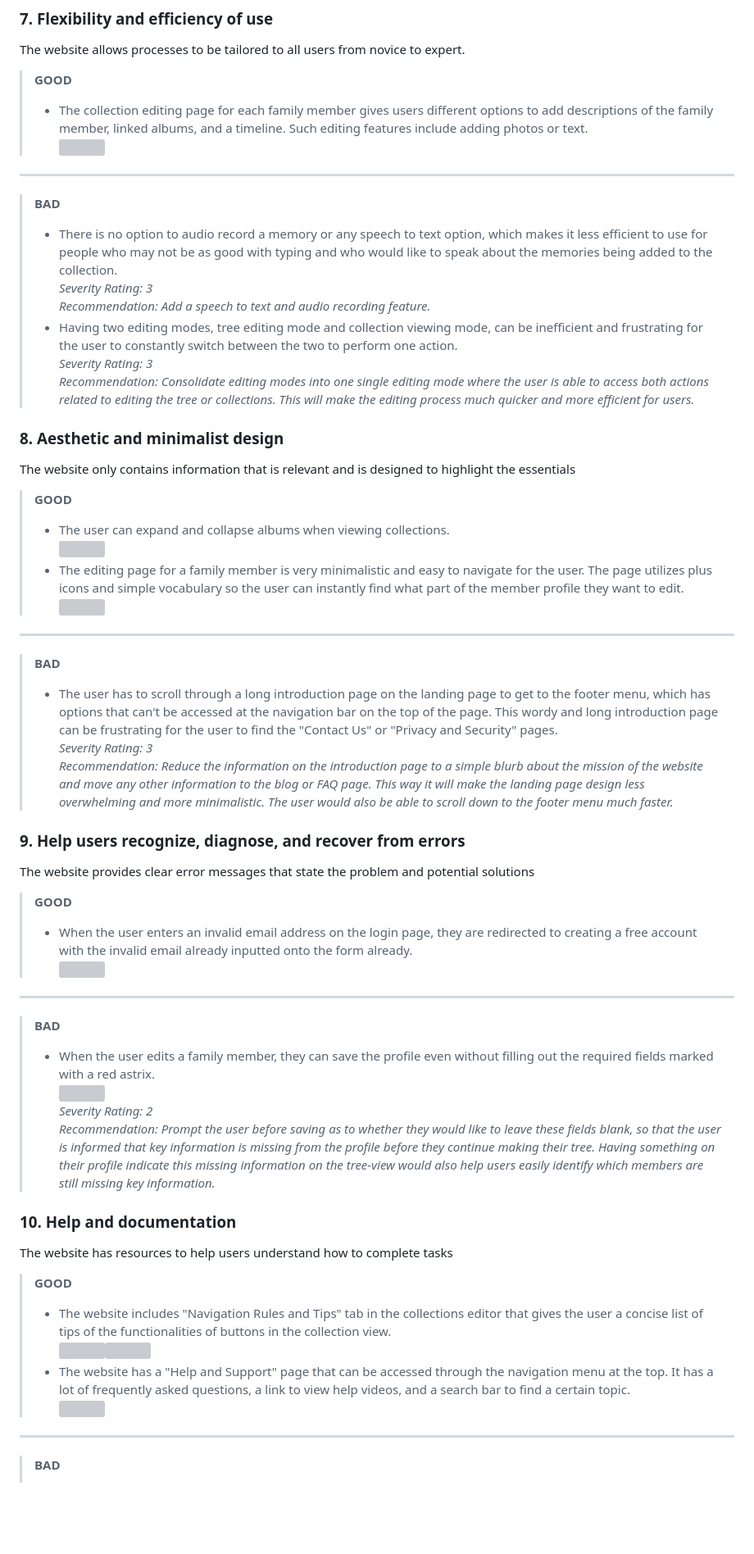
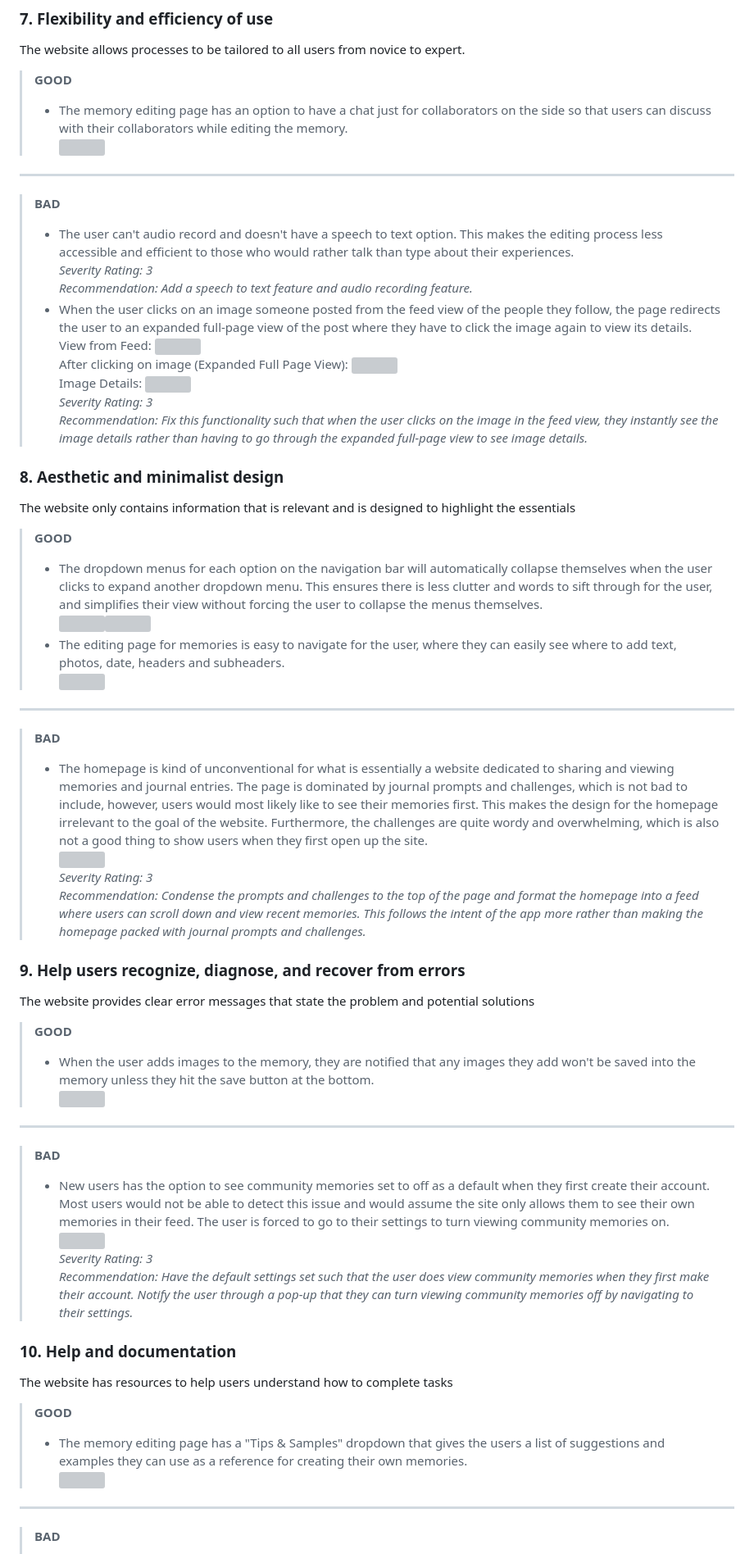
Before and after one commit to maleehaz/DH110-Spring2023, a Markdown page: Assignments/A01/Assignment01.md, the part around one of its changes. Shown at 82% size. GitHub-like rendering; blank space fills up the shorter version; grey boxes are pictures that could not be loaded.

```diff
--- a/Assignments/A01/Assignment01.md
+++ b/Assignments/A01/Assignment01.md
@@ -170,36 +170,35 @@ The website makes information needed to navigate the website visible or easily a
 The website allows processes to be tailored to all users from novice to expert.<br>
 
 >**GOOD**
->+ The collection editing page for each family member gives users different options to add descriptions of the family member, linked albums, and a timeline. Such editing features include adding photos or text.<br><img src = "collectionaire-screenshots/h7_edit.png" width=25% height=25%><br>
+>+ The memory editing page has an option to have a chat just for collaborators on the side so that users can discuss with their collaborators while editing the memory.<br><img src = "mystories-screenshots/h7_collabchat.png" width=25% height=25%><br>
 -----------------------------------------------------------------------------------------------------------------------------------------------------------------------
 >**BAD**
->+ There is no option to audio record a memory or any speech to text option, which makes it less efficient to use for people who may not be as good with typing and who would like to speak about the memories being added to the collection.<br>_Severity Rating: 3_<br>_Recommendation: Add a speech to text and audio recording feature._<br>
->+ Having two editing modes, tree editing mode and collection viewing mode, can be inefficient and frustrating for the user to constantly switch between the two to perform one action.<br>_Severity Rating: 3_<br>_Recommendation: Consolidate editing modes into one single editing mode where the user is able to access both actions related to editing the tree or collections. This will make the editing process much quicker and more efficient for users._<br>
+>+ The user can't audio record and doesn't have a speech to text option. This makes the editing process less accessible and efficient to those who would rather talk than type about their experiences.<br>_Severity Rating: 3_<br>_Recommendation: Add a speech to text feature and audio recording feature._<br>
+>+ When the user clicks on an image someone posted from the feed view of the people they follow, the page redirects the user to an expanded full-page view of the post where they have to click the image again to view its details.<br>View from Feed: <img src = "mystories-screenshots/h7_feedview.png" width=20% height=20%><br> After clicking on image (Expanded Full Page View): <img src = "mystories-screenshots/h7_expandedview.png" width=20% height=20%><br> Image Details: <img src = "mystories-screenshots/h7_expanddeets.png" width=20% height=20%><br> _Severity Rating: 3_<br>_Recommendation: Fix this functionality such that when the user clicks on the image in the feed view, they instantly see the image details rather than having to go through the expanded full-page view to see image details._<br>
 
 ### 8. Aesthetic and minimalist design
 The website only contains information that is relevant and is designed to highlight the essentials<br>
 
 >**GOOD**
->+ The user can expand and collapse albums when viewing collections.<br><img src = "collectionaire-screenshots/h8_expand-collapse.png" width=35% height=35%><br>
->+ The editing page for a family member is very minimalistic and easy to navigate for the user. The page utilizes plus icons and simple vocabulary so the user can instantly find what part of the member profile they want to edit.<br><img src = "collectionaire-screenshots/h8_familyeditpage.png" width=35% height=35%><br>
+>+ The dropdown menus for each option on the navigation bar will automatically collapse themselves when the user clicks to expand another dropdown menu. This ensures there is less clutter and words to sift through for the user, and simplifies their view without forcing the user to collapse the menus themselves.<br><img src = "mystories-screenshots/h8_dd1.png" width=25% height=25%><img src = "mystories-screenshots/h8_dd1.png" width=25% height=25%><br>
+>+ The editing page for memories is easy to navigate for the user, where they can easily see where to add text, photos, date, headers and subheaders. <br><img src = "mystories-screenshots/h8_memoryeditpage.png" width=35% height=35%><br>
 -----------------------------------------------------------------------------------------------------------------------------------------------------------------------
 >**BAD**
->+ The user has to scroll through a long introduction page on the landing page to get to the footer menu, which has options that can't be accessed at the navigation bar on the top of the page. This wordy and long introduction page can be frustrating for the user to find the "Contact Us" or "Privacy and Security" pages.<br>_Severity Rating: 3_<br>_Recommendation: Reduce the information on the introduction page to a simple blurb about the mission of the website and move any other information to the blog or FAQ page. This way it will make the landing page design less overwhelming and more minimalistic. The user would also be able to scroll down to the footer menu much faster._<br>
+>+ The homepage is kind of unconventional for what is essentially a website dedicated to sharing and viewing memories and journal entries. The page is dominated by journal prompts and challenges, which is not bad to include, however, users would most likely like to see their memories first. This makes the design for the homepage irrelevant to the goal of the website. Furthermore, the challenges are quite wordy and overwhelming, which is also not a good thing to show users when they first open up the site. <br><img src = "mystories-screenshots/h8_unconvenhp.png" width=25% height=25%><br>_Severity Rating: 3_<br>_Recommendation: Condense the prompts and challenges to the top of the page and format the homepage into a feed where users can scroll down and view recent memories. This follows the intent of the app more rather than making the homepage packed with journal prompts and challenges._<br>
 
 ### 9. Help users recognize, diagnose, and recover from errors
 The website provides clear error messages that state the problem and potential solutions<br>
 
 >**GOOD**
->+ When the user enters an invalid email address on the login page, they are redirected to creating a free account with the invalid email already inputted onto the form already.<br><img src = "collectionaire-screenshots/h9_invalidemail.png" width=25% height=25%><br>
+>+ When the user adds images to the memory, they are notified that any images they add won't be saved into the memory unless they hit the save button at the bottom.<br><img src = "mystories-screenshots/h9_formsubmitted.png" width=25% height=25%><br>
 -----------------------------------------------------------------------------------------------------------------------------------------------------------------------
 >**BAD**
->+ When the user edits a family member, they can save the profile even without filling out the required fields marked with a red astrix.<br><img src = "collectionaire-screenshots/h9_editinfo.png" width=25% height=25%><br> _Severity Rating: 2_<br>_Recommendation: Prompt the user before saving as to whether they would like to leave these fields blank, so that the user is informed that key information is missing from the profile before they continue making their tree. Having something on their profile indicate this missing information on the tree-view would also help users easily identify which members are still missing key information._<br>
+>+ New users has the option to see community memories set to off as a default when they first create their account. Most users would not be able to detect this issue and would assume the site only allows them to see their own memories in their feed. The user is forced to go to their settings to turn viewing community memories on. <br><img src = "mystories-screenshots/h9_community.png" width=25% height=25%><br> _Severity Rating: 3_<br>_Recommendation: Have the default settings set such that the user does view community memories when they first make their account. Notify the user through a pop-up that they can turn viewing community memories off by navigating to their settings._<br>
 
 ### 10. Help and documentation
 The website has resources to help users understand how to complete tasks<br>
 
 >**GOOD**
->+ The website includes "Navigation Rules and Tips" tab in the collections editor that gives the user a concise list of tips of the functionalities of buttons in the collection view.<br><img src = "collectionaire-screenshots/h10_navhelp.png" width=25% height=25%><img src = "collectionaire-screenshots/h10_navtips.png" width=30% height=30%><br>
->+ The website has a "Help and Support" page that can be accessed through the navigation menu at the top. It has a lot of frequently asked questions, a link to view help videos, and a search bar to find a certain topic.<br><img src = "collectionaire-screenshots/h10_faq.png" width=30% height=30%><br>
+>+ The memory editing page has a "Tips & Samples" dropdown that gives the users a list of suggestions and examples they can use as a reference for creating their own memories.<br><img src = "mystories-screenshots/h10_tips.png" width=25% height=25%><br>
 -----------------------------------------------------------------------------------------------------------------------------------------------------------------------
 >**BAD**
```
Also changed, not shown: other parts of Assignments/A01/Assignment01.md (+2 -2 lines).
